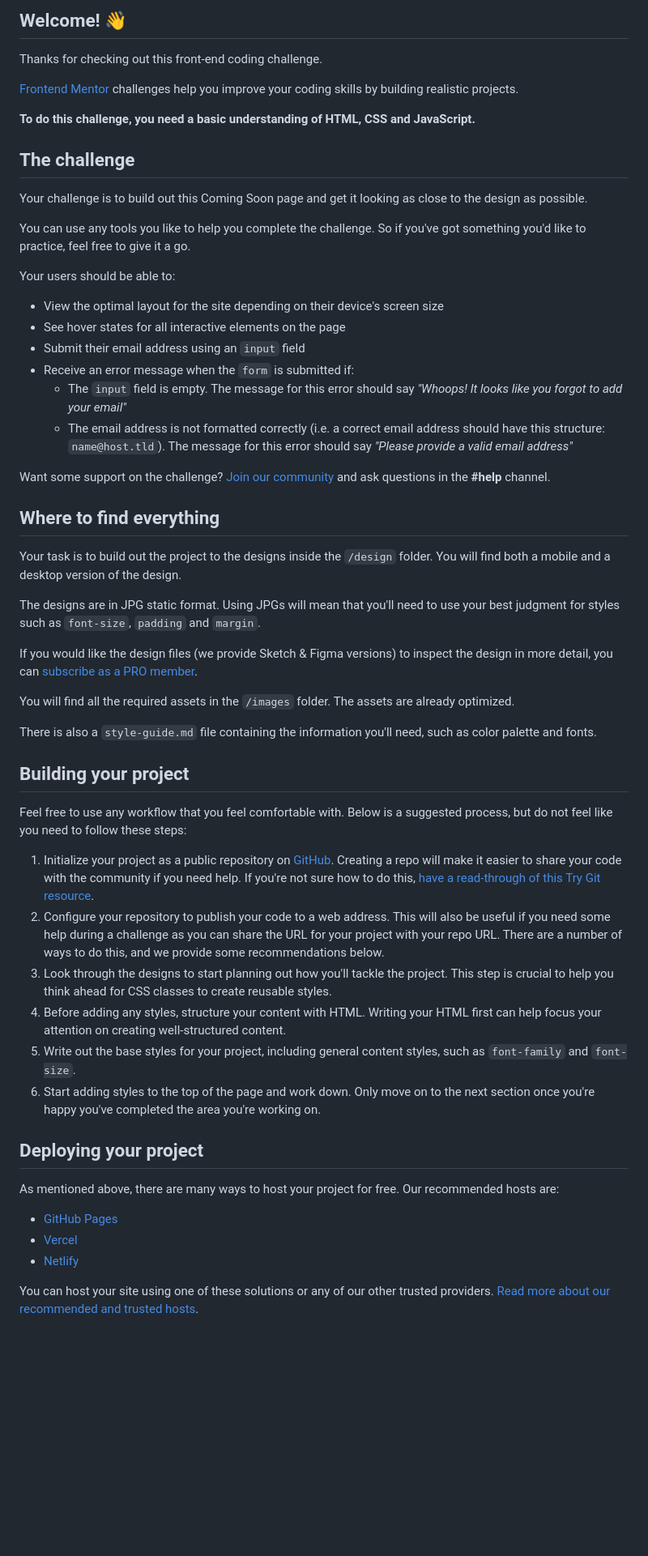
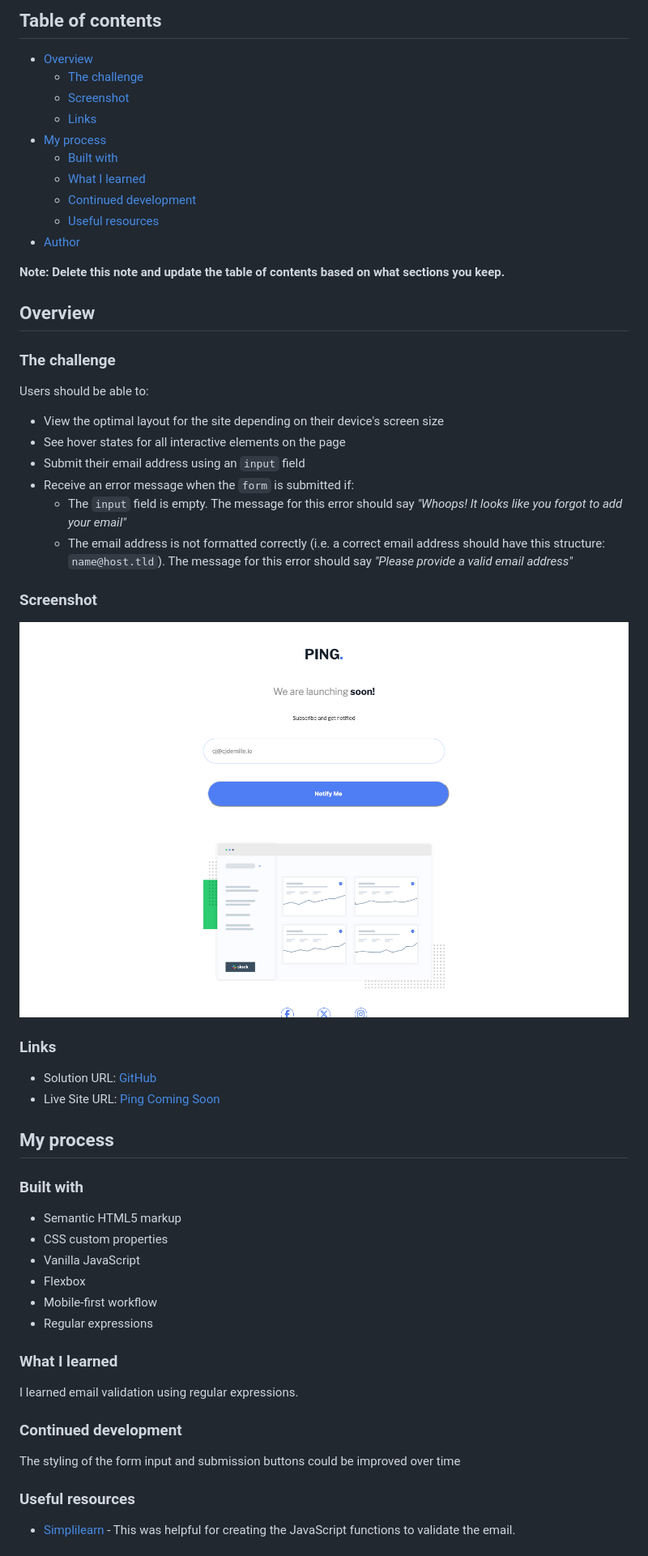
Before and after one commit to cjdemille/ping-coming-soon, a Markdown page: README.md, the part around the change printed below. Shown: that part at 81% size. GitHub-like rendering; pictures changed too: ping-screenshot.png (added); blank space fills up the shorter version.

```diff
--- a/README.md
+++ b/README.md
@@ -4,19 +4,24 @@
 
-## Welcome! 👋
+## Table of contents
 
-Thanks for checking out this front-end coding challenge.
+- [Overview](#overview)
+  - [The challenge](#the-challenge)
+  - [Screenshot](#screenshot)
+  - [Links](#links)
+- [My process](#my-process)
+  - [Built with](#built-with)
+  - [What I learned](#what-i-learned)
+  - [Continued development](#continued-development)
+  - [Useful resources](#useful-resources)
+- [Author](#author)
 
-[Frontend Mentor](https://www.frontendmentor.io) challenges help you improve your coding skills by building realistic projects.
+**Note: Delete this note and update the table of contents based on what sections you keep.**
 
-**To do this challenge, you need a basic understanding of HTML, CSS and JavaScript.**
+## Overview
 
-## The challenge
+### The challenge
 
-Your challenge is to build out this Coming Soon page and get it looking as close to the design as possible.
-
-You can use any tools you like to help you complete the challenge. So if you've got something you'd like to practice, feel free to give it a go.
-
-Your users should be able to:
+Users should be able to:
 
 - View the optimal layout for the site depending on their device's screen size
 - See hover states for all interactive elements on the page
@@ -25,38 +30,36 @@ Your users should be able to:
 	- The `input` field is empty. The message for this error should say *"Whoops! It looks like you forgot to add your email"*
 	- The email address is not formatted correctly (i.e. a correct email address should have this structure: `name@host.tld`). The message for this error should say *"Please provide a valid email address"*
 
-Want some support on the challenge? [Join our community](https://www.frontendmentor.io/community) and ask questions in the **#help** channel.
+### Screenshot
 
-## Where to find everything
+![](./ping-screenshot.png)
 
-Your task is to build out the project to the designs inside the `/design` folder. You will find both a mobile and a desktop version of the design.
+### Links
 
-The designs are in JPG static format. Using JPGs will mean that you'll need to use your best judgment for styles such as `font-size`, `padding` and `margin`.
+- Solution URL: [GitHub](https://github.com/cjdemille/ping-coming-soon)
+- Live Site URL: [Ping Coming Soon](https://cjdemille.github.io/ping-coming-soon/)
 
-If you would like the design files (we provide Sketch & Figma versions) to inspect the design in more detail, you can [subscribe as a PRO member](https://www.frontendmentor.io/pro).
+## My process
 
-You will find all the required assets in the `/images` folder. The assets are already optimized.
+### Built with
 
-There is also a `style-guide.md` file containing the information you'll need, such as color palette and fonts.
+- Semantic HTML5 markup
+- CSS custom properties
+- Vanilla JavaScript
+- Flexbox
+- Mobile-first workflow
+- Regular expressions
 
-## Building your project
+### What I learned
 
-Feel free to use any workflow that you feel comfortable with. Below is a suggested process, but do not feel like you need to follow these steps:
+I learned email validation using regular expressions.
 
-1. Initialize your project as a public repository on [GitHub](https://github.com/). Creating a repo will make it easier to share your code with the community if you need help. If you're not sure how to do this, [have a read-through of this Try Git resource](https://try.github.io/).
-2. Configure your repository to publish your code to a web address. This will also be useful if you need some help during a challenge as you can share the URL for your project with your repo URL. There are a number of ways to do this, and we provide some recommendations below.
-3. Look through the designs to start planning out how you'll tackle the project. This step is crucial to help you think ahead for CSS classes to create reusable styles.
-4. Before adding any styles, structure your content with HTML. Writing your HTML first can help focus your attention on creating well-structured content.
-5. Write out the base styles for your project, including general content styles, such as `font-family` and `font-size`.
-6. Start adding styles to the top of the page and work down. Only move on to the next section once you're happy you've completed the area you're working on.
+### Continued development
 
-## Deploying your project
+The styling of the form input and submission buttons could be improved over time
 
-As mentioned above, there are many ways to host your project for free. Our recommended hosts are:
+### Useful resources
 
-- [GitHub Pages](https://pages.github.com/)
-- [Vercel](https://vercel.com/)
-- [Netlify](https://www.netlify.com/)
+- [Simplilearn](https://www.simplilearn.com/tutorials/javascript-tutorial/email-validation-in-javascript) - This was helpful for creating the JavaScript functions to validate the email.
 
-You can host your site using one of these solutions or any of our other trusted providers. [Read more about our recommended and trusted hosts](https://medium.com/frontend-mentor/frontend-mentor-trusted-hosting-providers-bf000dfebe).
 
```
Also changed, not shown: other parts of README.md (+5 -35 lines).
